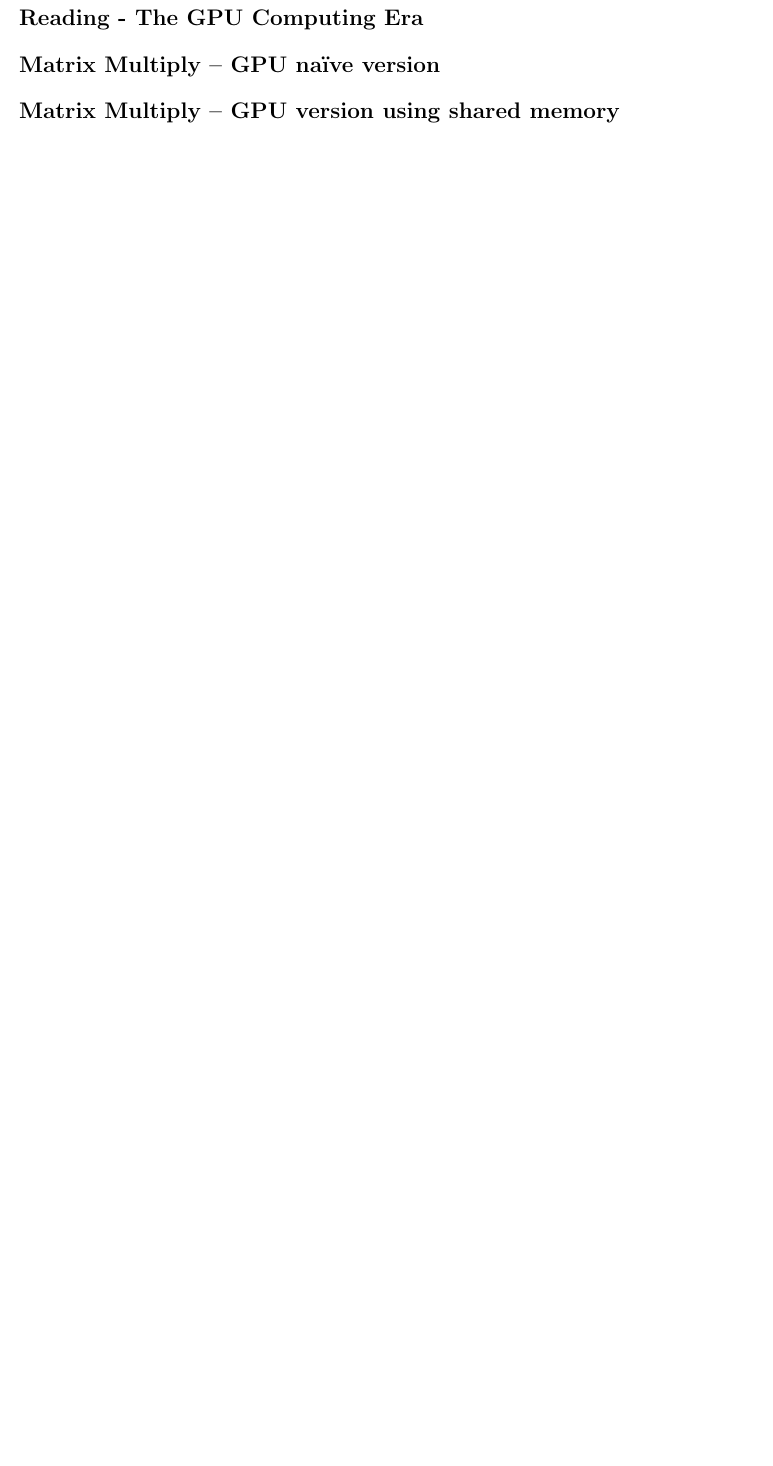
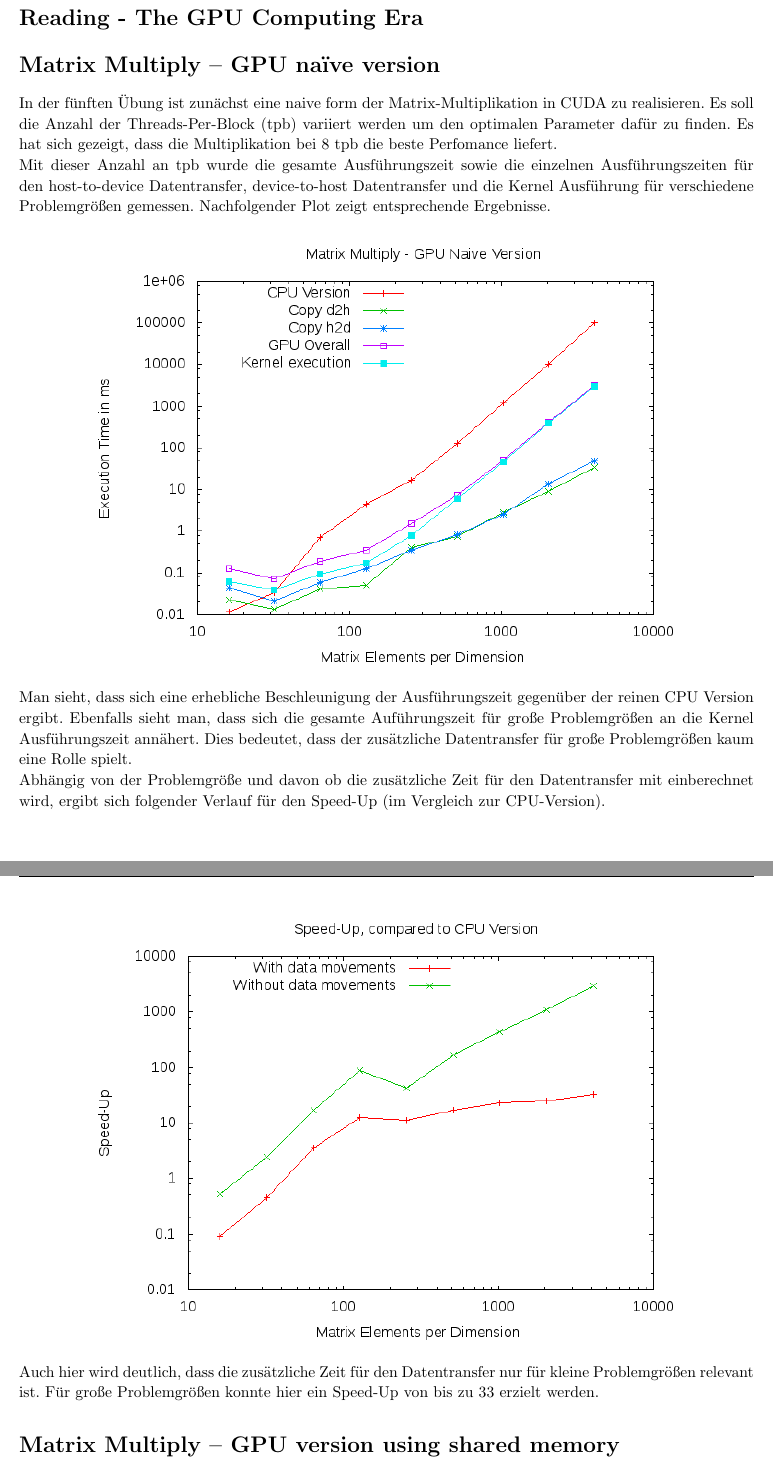
Before and after one commit to Kayleezee/GPU, a LaTeX problem sheet (exercise_5/docu/docu_5.tex): part of page 3 of 3 before the commit and two parts of pages 3 and 4 of 5 after it, the two joined at a grey line, cut so that both start at the same text, the shorter picture padded with empty space. Compiled offline with pdfLaTeX.

Commit message:
add docu part 5.2

```diff
--- a/exercise_5/docu/docu_5.tex
+++ b/exercise_5/docu/docu_5.tex
@@ -175,7 +175,32 @@
 %----------------------------------------------------------------------------------------
 
 \begin{homeworkProblem}[Matrix Multiply – GPU naïve version]
+In der fünften Übung ist zunächst eine naive form der Matrix-Multiplikation in CUDA zu
+realisieren. Es soll die Anzahl der Threads-Per-Block (tpb) variiert werden um den optimalen
+Parameter dafür zu finden. Es hat sich gezeigt, dass die Multiplikation bei 8 tpb
+die beste Perfomance liefert.
 
+Mit dieser Anzahl an tpb wurde die gesamte Ausführungszeit sowie die einzelnen
+Ausführungszeiten für den host-to-device Datentransfer, device-to-host Datentransfer
+und die Kernel Ausführung für verschiedene Problemgrößen gemessen. Nachfolgender
+Plot zeigt entsprechende Ergebnisse.
+\begin{center}
+\includegraphics[width=0.8\columnwidth]{globmatmul.png}
+\end{center}
+Man sieht, dass sich eine erhebliche Beschleunigung der Ausführungszeit gegenüber der
+reinen CPU Version ergibt. Ebenfalls sieht man, dass sich die gesamte Auführungszeit
+für große Problemgrößen an die Kernel Ausführungszeit annähert. Dies bedeutet, dass
+der zusätzliche Datentransfer für große Problemgrößen kaum eine Rolle spielt.
+
+Abhängig von der Problemgröße und davon ob die zusätzliche Zeit für den Datentransfer
+mit einberechnet wird, ergibt sich folgender Verlauf für den Speed-Up (im Vergleich
+zur CPU-Version).
+\begin{center}
+\includegraphics[width=0.8\columnwidth]{speed-up_glob.png}
+\end{center}
+Auch hier wird deutlich, dass die zusätzliche Zeit für den Datentransfer nur für
+kleine Problemgrößen relevant ist. Für große Problemgrößen konnte hier ein
+Speed-Up von bis zu 33 erzielt werden.
 \end{homeworkProblem}
 %----------------------------------------------------------------------------------------
 %	Matrix Multiply – GPU version using shared memory
@@ -184,0 +214 @@
+\end{center}
```
Also changed, not shown: exercise_5/docu/docu_5.tex (9 more changed lines).
